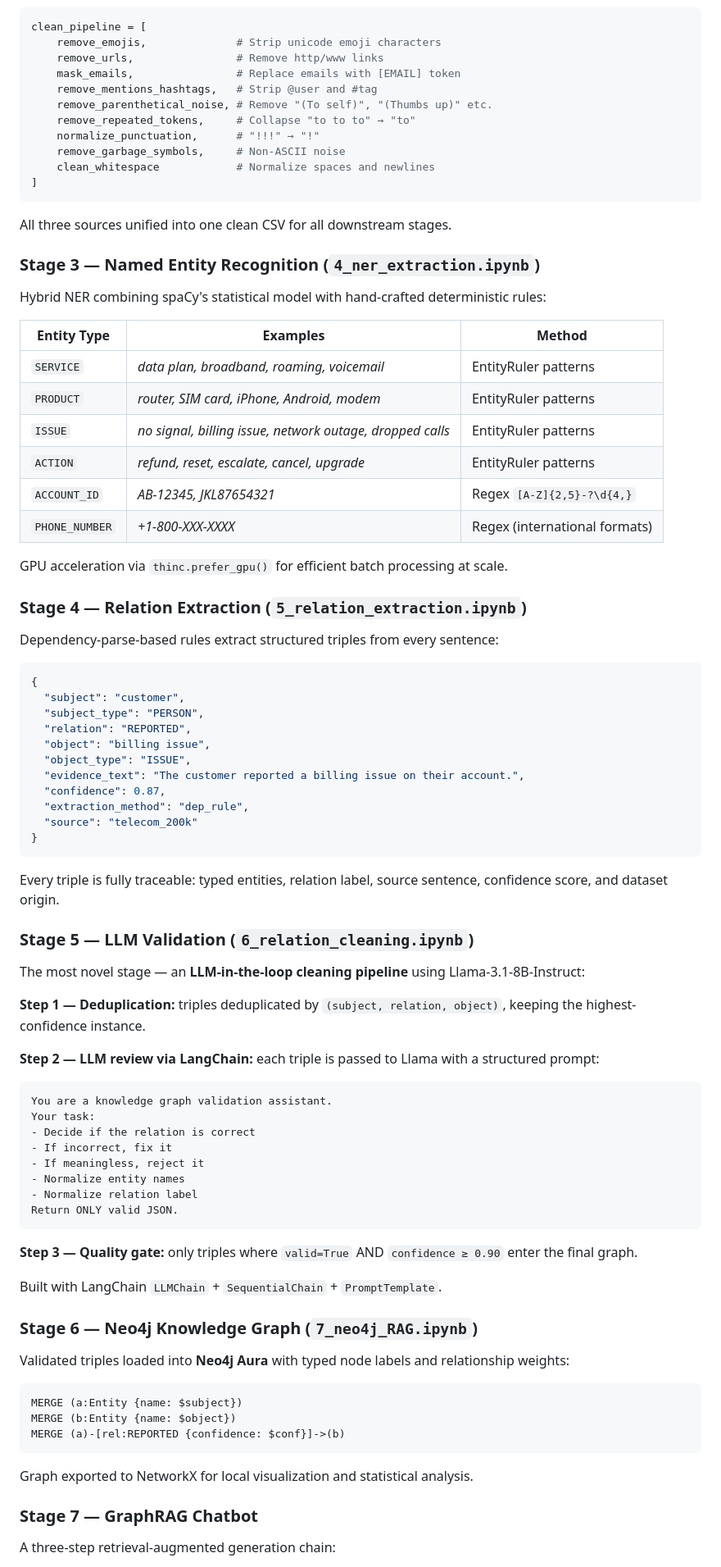
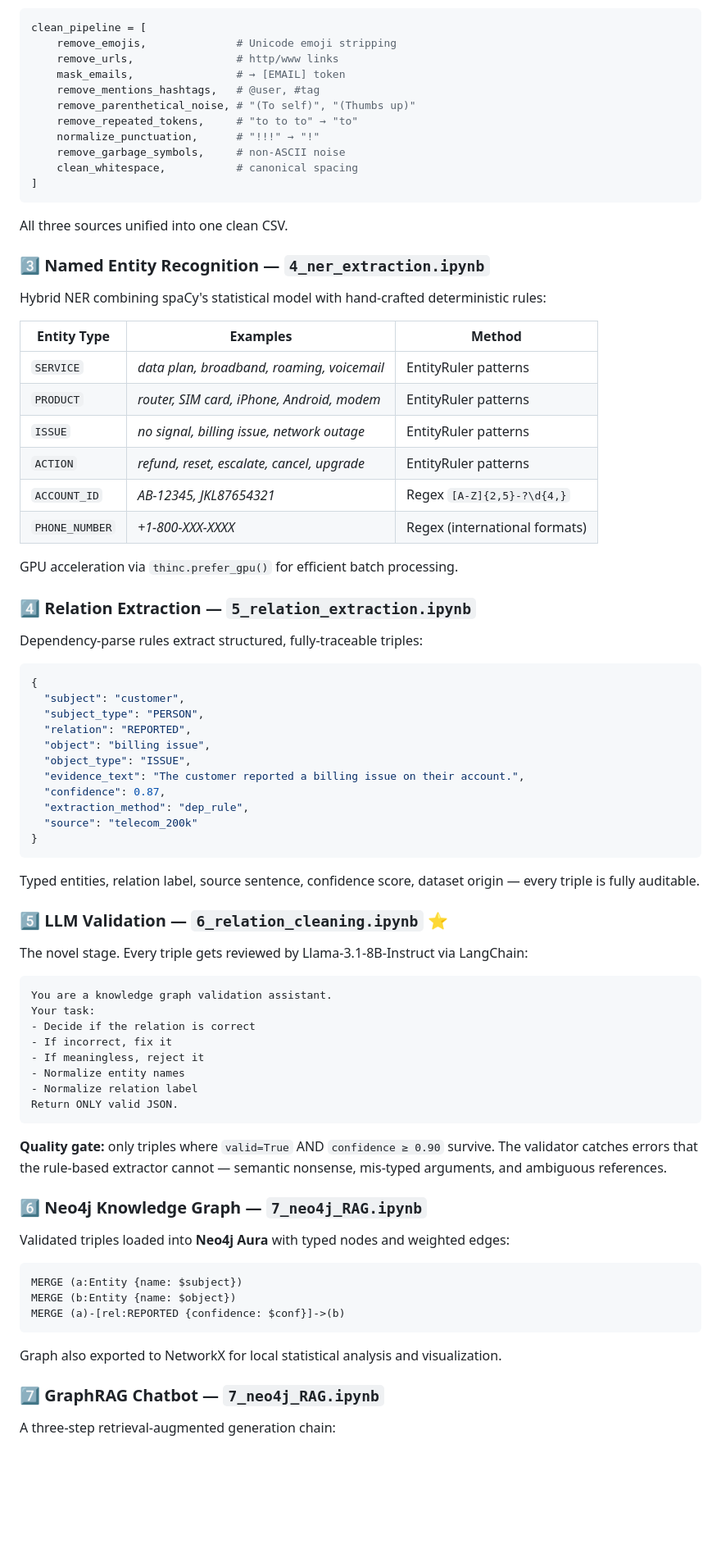
Before and after one commit to houdhoudGH/knowledge-GraphRAG-Telecom-Chatbot, a Markdown page: README.md, the part around one of its changes. Shown at 82% size. GitHub-like rendering; blank space fills up the shorter version.

````diff
--- a/README.md
+++ b/README.md
@@ -135,21 +164,21 @@ A custom 9-step text cleaning pipeline built from scratch — no off-the-shelf c
 
 ```python
 clean_pipeline = [
-    remove_emojis,              # Strip unicode emoji characters
-    remove_urls,                # Remove http/www links
-    mask_emails,                # Replace emails with [EMAIL] token
-    remove_mentions_hashtags,   # Strip @user and #tag
-    remove_parenthetical_noise, # Remove "(To self)", "(Thumbs up)" etc.
-    remove_repeated_tokens,     # Collapse "to to to" → "to"
+    remove_emojis,              # Unicode emoji stripping
+    remove_urls,                # http/www links
+    mask_emails,                # → [EMAIL] token
+    remove_mentions_hashtags,   # @user, #tag
+    remove_parenthetical_noise, # "(To self)", "(Thumbs up)"
+    remove_repeated_tokens,     # "to to to" → "to"
     normalize_punctuation,      # "!!!" → "!"
-    remove_garbage_symbols,     # Non-ASCII noise
-    clean_whitespace            # Normalize spaces and newlines
+    remove_garbage_symbols,     # non-ASCII noise
+    clean_whitespace,           # canonical spacing
 ]
 ```
 
-All three sources unified into one clean CSV for all downstream stages.
+All three sources unified into one clean CSV.
 
-### Stage 3 — Named Entity Recognition (`4_ner_extraction.ipynb`)
+### 3️⃣ Named Entity Recognition — `4_ner_extraction.ipynb`
 
 Hybrid NER combining spaCy's statistical model with hand-crafted deterministic rules:
 
@@ -157,16 +186,16 @@ Hybrid NER combining spaCy's statistical model with hand-crafted deterministic r
 |---|---|---|
 | `SERVICE` | *data plan, broadband, roaming, voicemail* | EntityRuler patterns |
 | `PRODUCT` | *router, SIM card, iPhone, Android, modem* | EntityRuler patterns |
-| `ISSUE` | *no signal, billing issue, network outage, dropped calls* | EntityRuler patterns |
+| `ISSUE` | *no signal, billing issue, network outage* | EntityRuler patterns |
 | `ACTION` | *refund, reset, escalate, cancel, upgrade* | EntityRuler patterns |
 | `ACCOUNT_ID` | *AB-12345, JKL87654321* | Regex `[A-Z]{2,5}-?\d{4,}` |
 | `PHONE_NUMBER` | *+1-800-XXX-XXXX* | Regex (international formats) |
 
-GPU acceleration via `thinc.prefer_gpu()` for efficient batch processing at scale.
+GPU acceleration via `thinc.prefer_gpu()` for efficient batch processing.
 
-### Stage 4 — Relation Extraction (`5_relation_extraction.ipynb`)
+### 4️⃣ Relation Extraction — `5_relation_extraction.ipynb`
 
-Dependency-parse-based rules extract structured triples from every sentence:
+Dependency-parse rules extract structured, fully-traceable triples:
 
 ```json
 {
@@ -182,17 +211,13 @@ Dependency-parse-based rules extract structured triples from every sentence:
 }
 ```
 
-Every triple is fully traceable: typed entities, relation label, source sentence, confidence score, and dataset origin.
+Typed entities, relation label, source sentence, confidence score, dataset origin — every triple is fully auditable.
 
-### Stage 5 — LLM Validation (`6_relation_cleaning.ipynb`)
+### 5️⃣ LLM Validation — `6_relation_cleaning.ipynb` ⭐
 
-The most novel stage — an **LLM-in-the-loop cleaning pipeline** using Llama-3.1-8B-Instruct:
+The novel stage. Every triple gets reviewed by Llama-3.1-8B-Instruct via LangChain:
 
-**Step 1 — Deduplication:** triples deduplicated by `(subject, relation, object)`, keeping the highest-confidence instance.
-
-**Step 2 — LLM review via LangChain:** each triple is passed to Llama with a structured prompt:
-
-```
+```text
 You are a knowledge graph validation assistant.
 Your task:
 - Decide if the relation is correct
@@ -203,13 +228,11 @@ Your task:
 Return ONLY valid JSON.
 ```
 
-**Step 3 — Quality gate:** only triples where `valid=True` AND `confidence ≥ 0.90` enter the final graph.
+**Quality gate:** only triples where `valid=True` AND `confidence ≥ 0.90` survive. The validator catches errors that the rule-based extractor cannot — semantic nonsense, mis-typed arguments, and ambiguous references.
 
-Built with LangChain `LLMChain` + `SequentialChain` + `PromptTemplate`.
+### 6️⃣ Neo4j Knowledge Graph — `7_neo4j_RAG.ipynb`
 
-### Stage 6 — Neo4j Knowledge Graph (`7_neo4j_RAG.ipynb`)
-
-Validated triples loaded into **Neo4j Aura** with typed node labels and relationship weights:
+Validated triples loaded into **Neo4j Aura** with typed nodes and weighted edges:
 
 ```cypher
 MERGE (a:Entity {name: $subject})
@@ -217,9 +240,9 @@ MERGE (b:Entity {name: $object})
 MERGE (a)-[rel:REPORTED {confidence: $conf}]->(b)
 ```
 
-Graph exported to NetworkX for local visualization and statistical analysis.
+Graph also exported to NetworkX for local statistical analysis and visualization.
 
-### Stage 7 — GraphRAG Chatbot
+### 7️⃣ GraphRAG Chatbot — `7_neo4j_RAG.ipynb`
 
 A three-step retrieval-augmented generation chain:
 
````
Also changed, not shown: other parts of README.md (+168 -158 lines).
